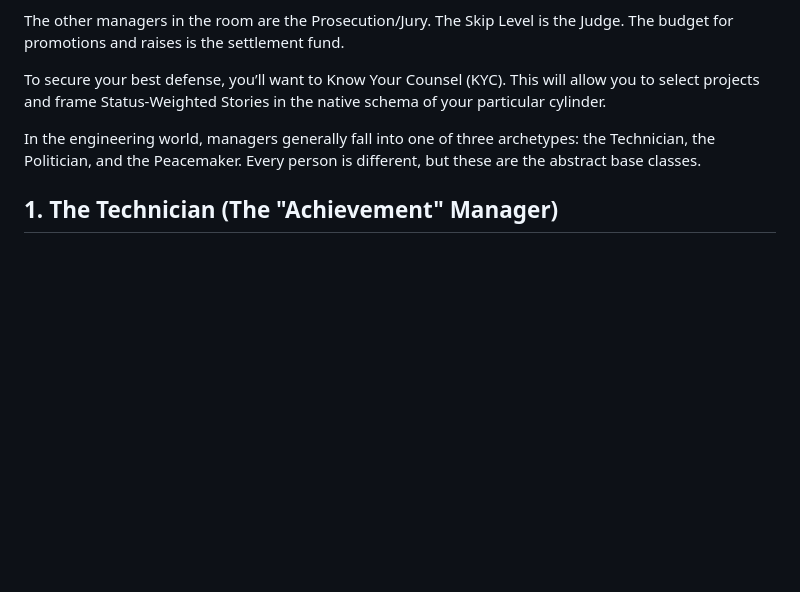
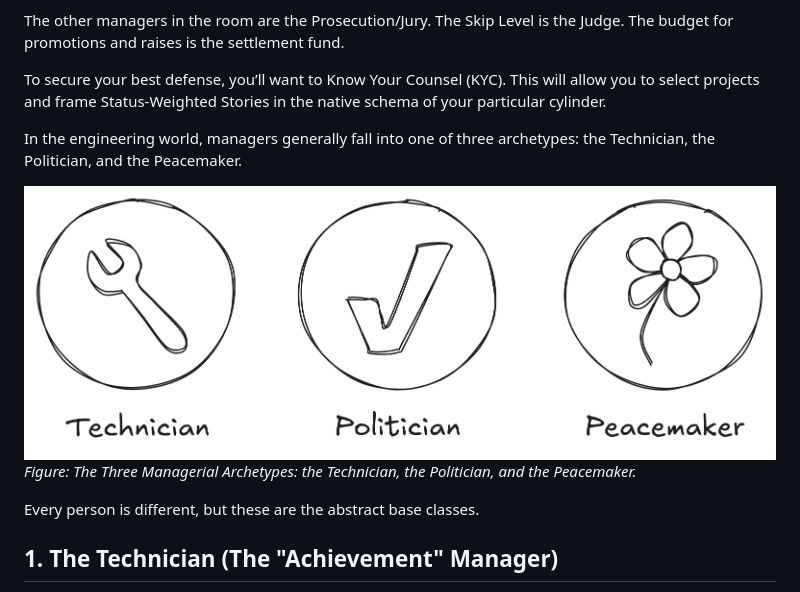
Before and after one commit to jimbojw/karmarank, a Markdown page: content/10-kyc.md, the part around the change. GitHub-like rendering; pictures changed too: content/images/know-your-counsel.png (added); blank space fills up the shorter version.

Commit message:
fix: Add KYC image.

```diff
--- a/content/10-kyc.md
+++ b/content/10-kyc.md
@@ -6,7 +6,12 @@ The other managers in the room are the Prosecution/Jury. The Skip Level is the J
 
 To secure your best defense, you’ll want to Know Your Counsel (KYC). This will allow you to select projects and frame Status-Weighted Stories in the native schema of your particular cylinder.
 
-In the engineering world, managers generally fall into one of three archetypes: the Technician, the Politician, and the Peacemaker. Every person is different, but these are the abstract base classes.
+In the engineering world, managers generally fall into one of three archetypes: the Technician, the Politician, and the Peacemaker.
+
+![The Three Managerial Archetypes: the Technician, the Politician, and the Peacemaker.](images/know-your-counsel.png)
+*Figure: The Three Managerial Archetypes: the Technician, the Politician, and the Peacemaker.*
+
+Every person is different, but these are the abstract base classes.
 
 ## 1. The Technician (The "Achievement" Manager)
 
```
Also changed, not shown: content/09-calibration-cylinder.md (+1 -1 lines), content/11-kdd.md (+0 -1 lines), 1 other file.
